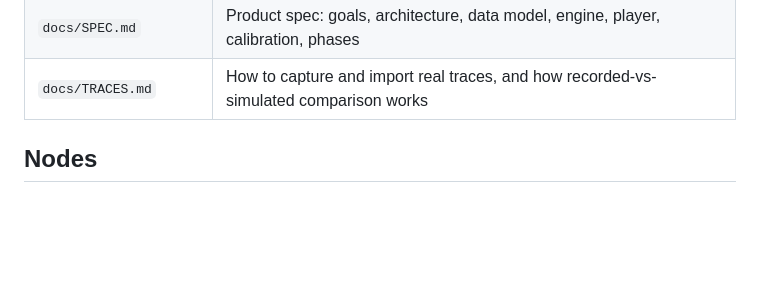
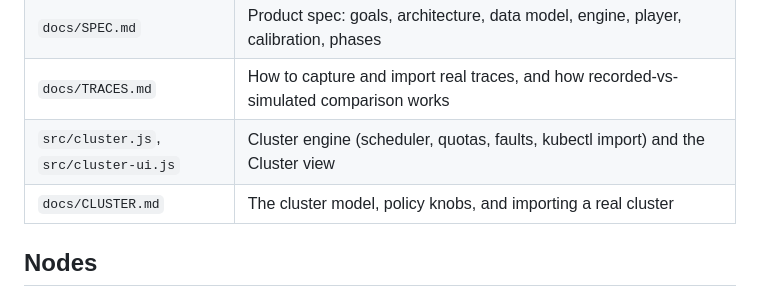
Before and after one commit to hardikashah-eng/AIInfraTools, a Markdown page: fleetscope/README.md, the part around one of its changes. Rendered like a GitHub page; blank space fills up the shorter version.

```diff
--- a/fleetscope/README.md
+++ b/fleetscope/README.md
@@ -129,6 +143,8 @@ npm run build     # inline src/ into dist/index.html
 | `tests/` | Engine tests (determinism, causal ordering, conservation, per-template behaviour, profile maths), import tests against fixtures for each log format, stress tests, and closed-loop replay and lint tests |
 | `docs/SPEC.md` | Product spec: goals, architecture, data model, engine, player, calibration, phases |
 | `docs/TRACES.md` | How to capture and import real traces, and how recorded-vs-simulated comparison works |
+| `src/cluster.js`, `src/cluster-ui.js` | Cluster engine (scheduler, quotas, faults, kubectl import) and the Cluster view |
+| `docs/CLUSTER.md` | The cluster model, policy knobs, and importing a real cluster |
 
 ## Nodes
 
```
Also changed, not shown: other parts of fleetscope/README.md (+14 -0 lines), fleetscope/docs/CLUSTER.md (added, +63 -0 lines), fleetscope/docs/SPEC.md (+6 -0 lines), fleetscope/docs/img/cluster-binpack.png (added), fleetscope/docs/img/cluster-compare.png (added), fleetscope/docs/img/cluster-spread.png (added), 7 other files.
